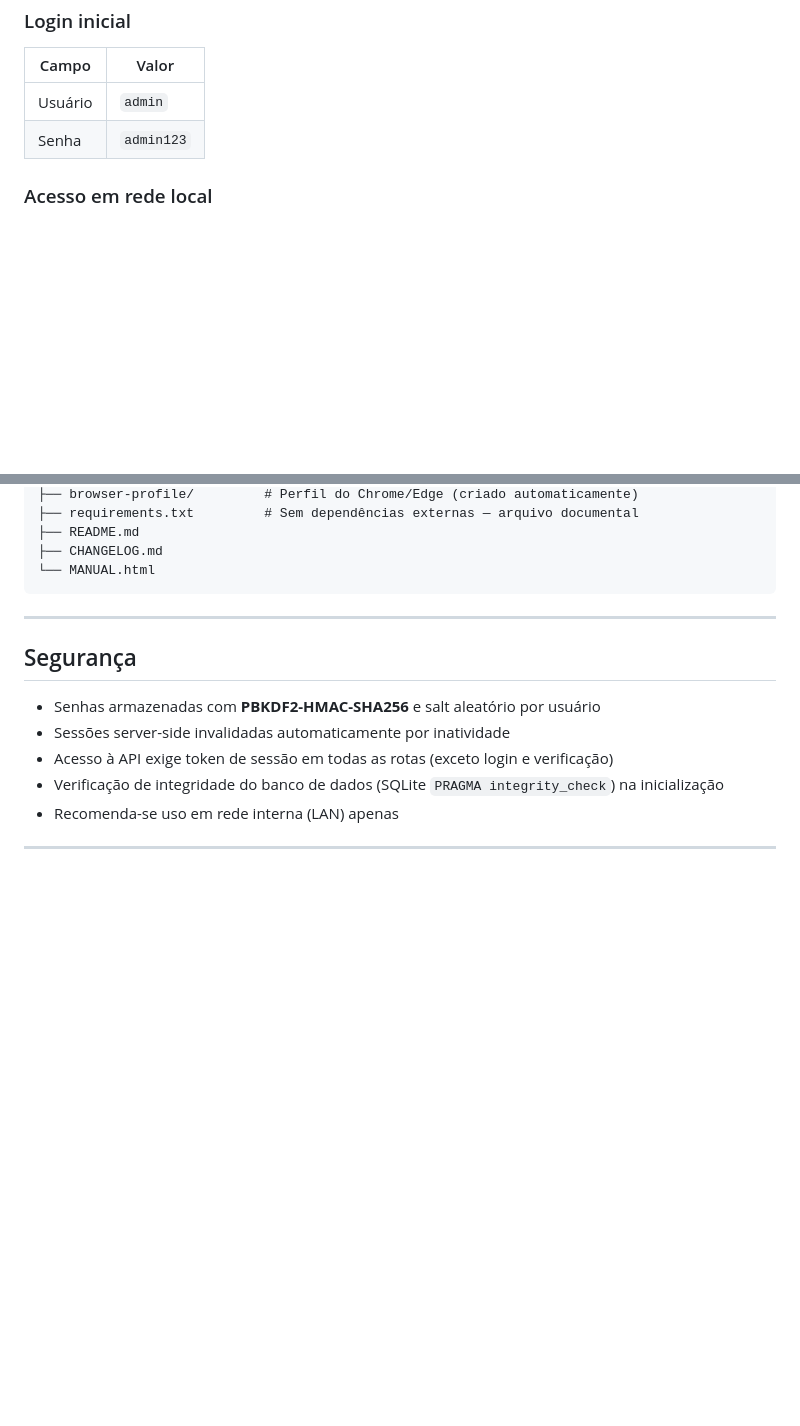
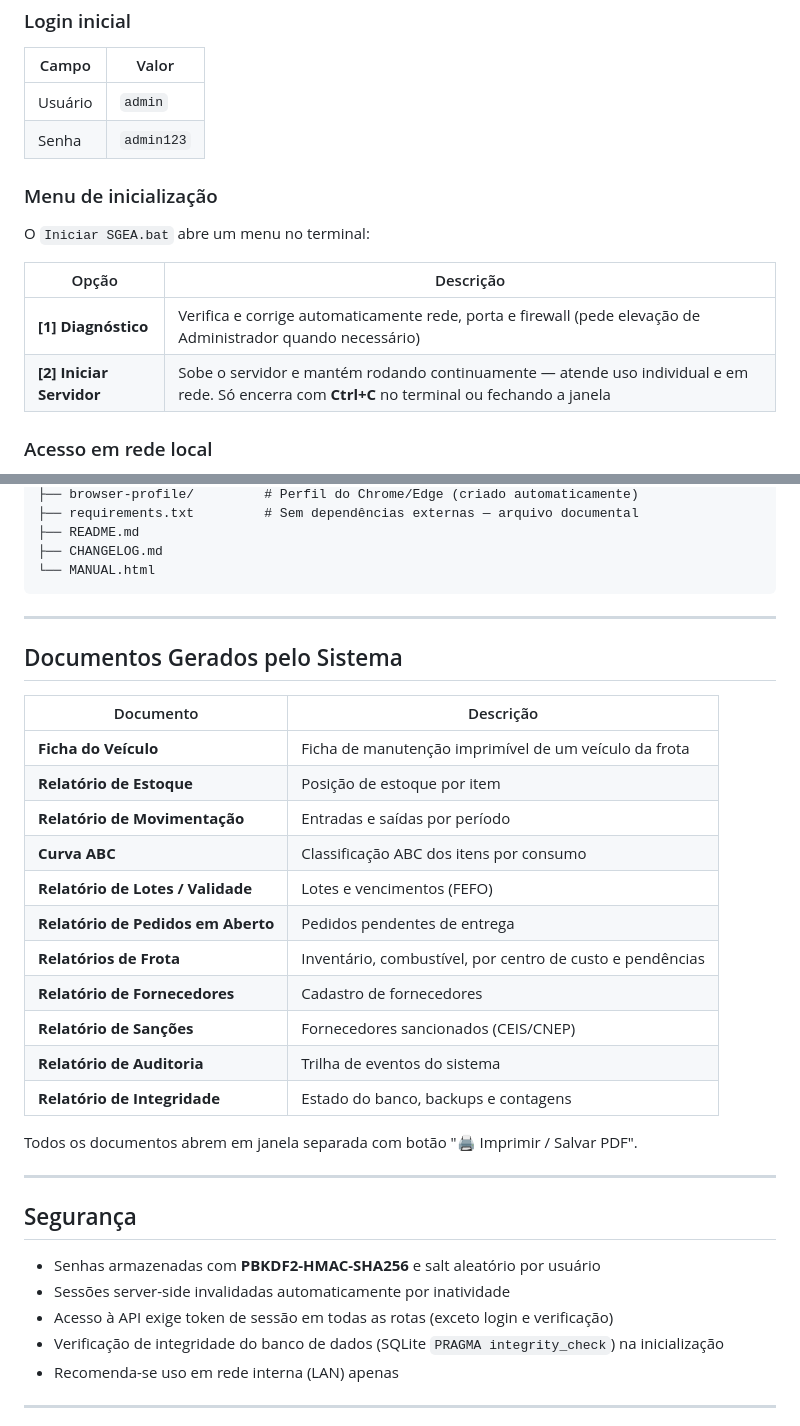
Before and after one commit to devtulio/sgea, a Markdown page: README.md, 2 parts joined by grey strips. GitHub-like rendering; blank space fills up the shorter version.

Commit message:
Padroniza README e LICENSE entre os sistemas da família
README: subseção do menu unificada ("Menu de inicialização", 2 opções
iguais ao código — corrige o menu desatualizado do SGCA e adiciona a
subseção ausente no SGEA); referência cruzada aos sistemas irmãos na
Descrição; seção "Documentos Gerados pelo Sistema" onde faltava.

LICENSE: normalizado para o template MIT canônico (LF, sem CRLF) para o
GitHub classificar a licença; titular unificado.

Co-Authored-By: Claude Opus 4.8 <noreply@anthropic.com>

````diff
--- a/README.md
+++ b/README.md
@@ -70,6 +70,15 @@ Funciona em rede local: um único computador executa o servidor e todos os usuá
 | Usuário | `admin`     |
 | Senha   | `admin123`  |
 
+### Menu de inicialização
+
+O `Iniciar SGEA.bat` abre um menu no terminal:
+
+| Opção | Descrição |
+|-------|-----------|
+| **[1] Diagnóstico** | Verifica e corrige automaticamente rede, porta e firewall (pede elevação de Administrador quando necessário) |
+| **[2] Iniciar Servidor** | Sobe o servidor e mantém rodando continuamente — atende uso individual e em rede. Só encerra com **Ctrl+C** no terminal ou fechando a janela |
+
 ### Acesso em rede local
 
 O sistema foi projetado para uso multiusuário em rede local (LAN): **uma única máquina executa o servidor** (e guarda o banco de dados) e as demais acessam pelo navegador, sem instalar nada.
@@ -118,6 +127,26 @@ SGEA/
 ├── CHANGELOG.md
 └── MANUAL.html
 ```
+
+---
+
+## Documentos Gerados pelo Sistema
+
+| Documento | Descrição |
+|-----------|-----------|
+| **Ficha do Veículo** | Ficha de manutenção imprimível de um veículo da frota |
+| **Relatório de Estoque** | Posição de estoque por item |
+| **Relatório de Movimentação** | Entradas e saídas por período |
+| **Curva ABC** | Classificação ABC dos itens por consumo |
+| **Relatório de Lotes / Validade** | Lotes e vencimentos (FEFO) |
+| **Relatório de Pedidos em Aberto** | Pedidos pendentes de entrega |
+| **Relatórios de Frota** | Inventário, combustível, por centro de custo e pendências |
+| **Relatório de Fornecedores** | Cadastro de fornecedores |
+| **Relatório de Sanções** | Fornecedores sancionados (CEIS/CNEP) |
+| **Relatório de Auditoria** | Trilha de eventos do sistema |
+| **Relatório de Integridade** | Estado do banco, backups e contagens |
+
+Todos os documentos abrem em janela separada com botão "🖨 Imprimir / Salvar PDF".
 
 ---
 
````
